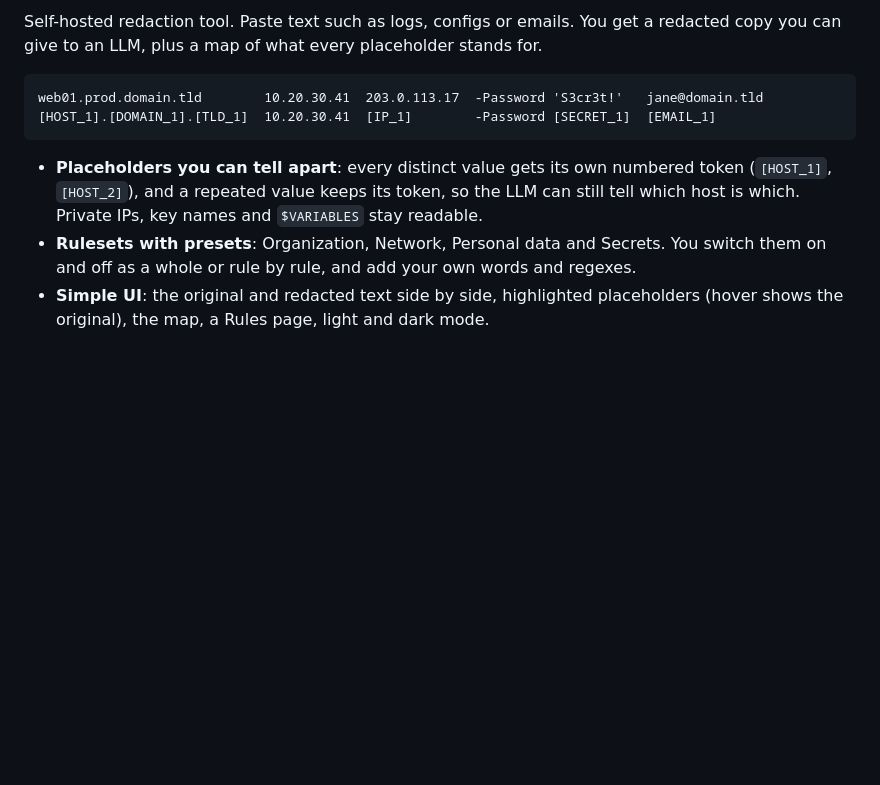
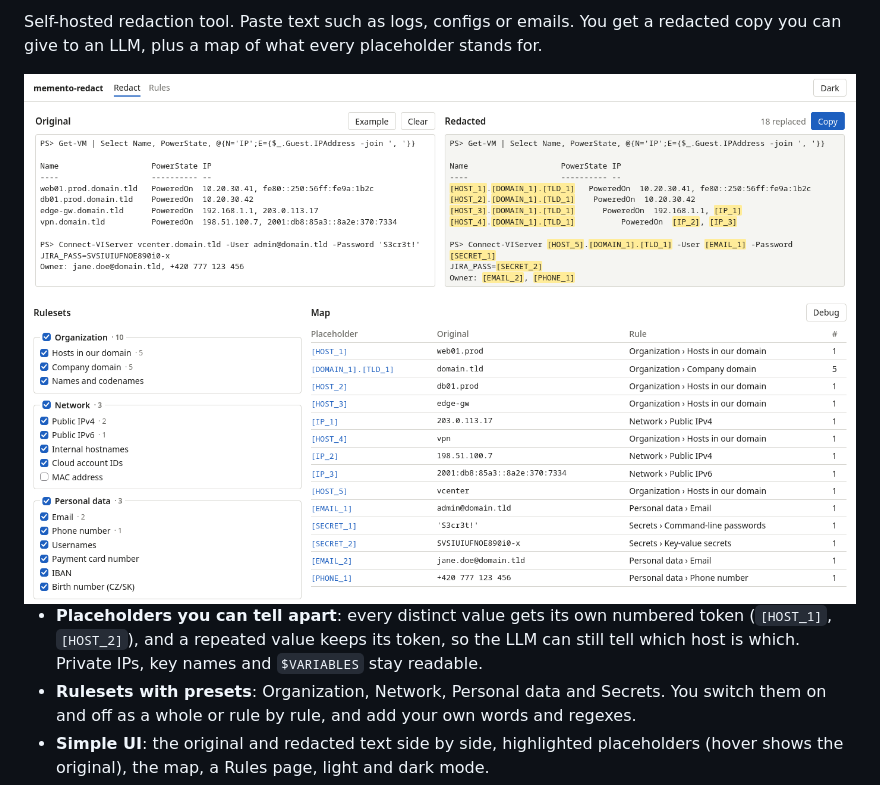
Before and after one commit to MeheheCedy22/memento-redact, a Markdown page: README.md, the part around one of its changes. Drawn GitHub-style; pictures changed too: docs/screenshots/redact-light.png (added); blank space fills up the shorter version.

````diff
--- a/README.md
+++ b/README.md
@@ -2,10 +4,10 @@
 
 Self-hosted redaction tool. Paste text such as logs, configs or emails. You get a redacted copy you can give to an LLM, plus a map of what every placeholder stands for.
 
-```
-web01.prod.domain.tld        10.20.30.41  203.0.113.17  -Password 'S3cr3t!'   jane@domain.tld
-[HOST_1].[DOMAIN_1].[TLD_1]  10.20.30.41  [IP_1]        -Password [SECRET_1]  [EMAIL_1]
-```
+<picture>
+  <source media="(prefers-color-scheme: dark)" srcset="docs/screenshots/redact-dark.png">
+  <img alt="The Redact page: PowerCLI output on the left, the same text with highlighted placeholders such as [HOST_1], [IP_1] and [SECRET_1] on the right, the rulesets and the map of placeholders below" src="docs/screenshots/redact-light.png">
+</picture>
 
 - **Placeholders you can tell apart**: every distinct value gets its own numbered token (`[HOST_1]`, `[HOST_2]`), and a repeated value keeps its token, so the LLM can still tell which host is which. Private IPs, key names and `$VARIABLES` stay readable.
 - **Rulesets with presets**: Organization, Network, Personal data and Secrets. You switch them on and off as a whole or rule by rule, and add your own words and regexes.
````
Also changed, not shown: other parts of README.md (+18 -1 lines), docs/agentic/README.md (+1 -0 lines), docs/screenshots/debug-dark.png (added), docs/screenshots/debug-light.png (added), docs/screenshots/redact-dark.png (added), docs/screenshots/rules-dark.png (added), docs/screenshots/rules-light.png (added).
